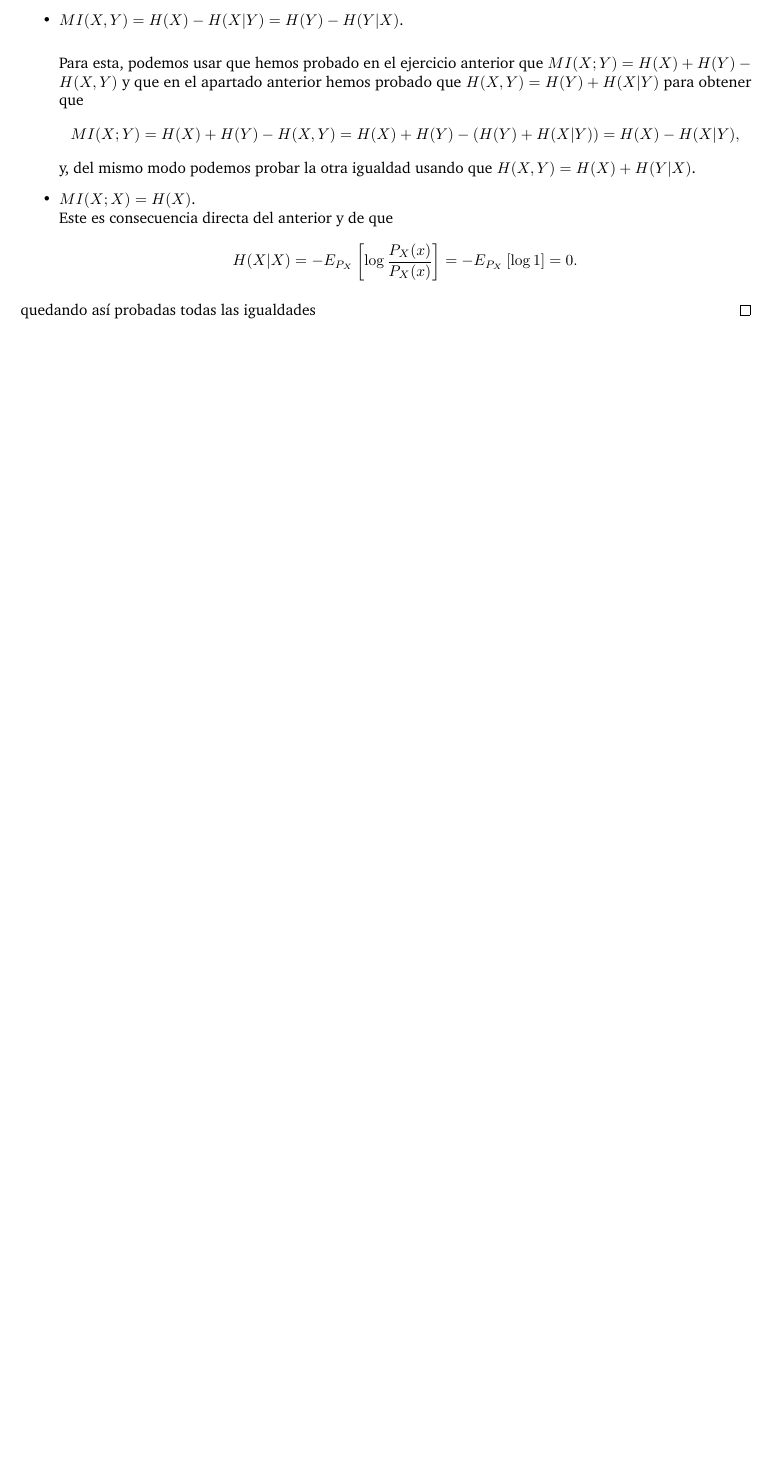
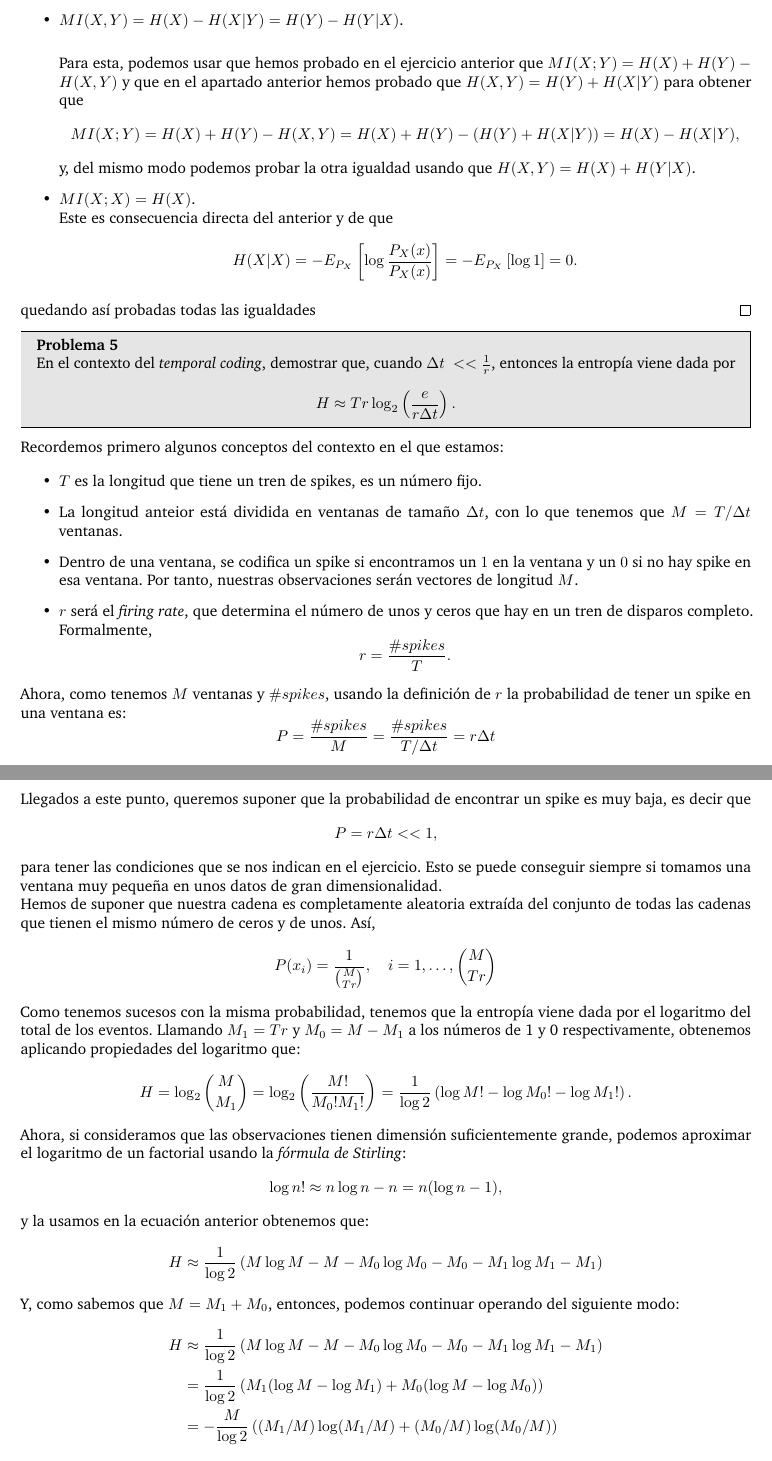
Before and after one commit to fjsaezm/mcd, a LaTeX document (TI/Ejercicios/Ejercicios.tex): part of page 3 of 3 before the commit and two parts of pages 3 and 4 of 5 after it, the two joined at a grey line, cut so that both start at the same text, the shorter picture padded with empty space. Compiled offline with pdfLaTeX.

Commit message:
Added ejercicios TI

```diff
--- a/TI/Ejercicios/Ejercicios.tex
+++ b/TI/Ejercicios/Ejercicios.tex
@@ -244,3 +244,58 @@ Vamos a usar esta definición y las que se han dado en ejercicios anteriores par
 \end{itemize}
 quedando así probadas todas las igualdades \qed
 
+
+\begin{problem}{5}
+En el contexto del \emph{temporal coding}, demostrar que, cuando \(\Delta t\ << \frac{1}{r}\), entonces la entropía viene dada por
+\[
+H \approx T r \log_2 \left(\frac{e}{r\Delta t}\right).
+\]
+\end{problem}
+
+Recordemos primero algunos conceptos del contexto en el que estamos:
+
+\begin{itemize}
+\item \(T\) es la longitud que tiene un tren de spikes, es un número fijo.
+\item La longitud anteior está dividida en ventanas de tamaño \(\Delta t\), con lo que tenemos que $M = T/\Delta t$ ventanas.
+\item Dentro de una ventana, se codifica un spike si encontramos un \(1\) en la ventana y un $0$ si no hay spike en esa ventana. Por tanto, nuestras observaciones serán vectores de longitud \(M\).
+\item \(r\) será el \emph{firing rate}, que determina el número de unos y ceros que hay en un tren de disparos completo. Formalmente,
+\[
+  r = \frac{\#spikes}{T}.
+  \]
+\end{itemize}
+
+Ahora, como tenemos \(M\) ventanas y \(\#spikes\), usando la definición de \(r\) la probabilidad de tener un spike en una ventana es:
+\[
+P = \frac{\#spikes}{M} = \frac{\#spikes}{T/\Delta t} = r \Delta t
+\]
+
+Llegados a este punto, queremos suponer que la probabilidad de encontrar un spike es muy baja, es decir que
+\[
+P = r \Delta t << 1  ,
+\]
+para tener las condiciones que se nos indican en el ejercicio. Esto se puede conseguir siempre si tomamos una ventana muy pequeña en unos datos de gran dimensionalidad.
+
+Hemos de suponer que nuestra cadena es completamente aleatoria extraída del conjunto de todas las cadenas que tienen el mismo número de ceros y de unos. Así,
+\[
+P(x_i) = \frac{1}{{M \choose Tr}}, \quad i = 1,\dots, {M \choose Tr}
+\]
+
+Como tenemos sucesos con la misma probabilidad, tenemos que la entropía viene dada por el logaritmo del total de los eventos. Llamando \(M_1 = Tr \) y \(M_0 = M - M_1\) a los números de 1 y 0 respectivamente, obtenemos aplicando propiedades del logaritmo que:
+\[
+H = \log_2 {M \choose M_1} = \log_2 \left( \frac{M!}{M_0! M_1!} \right) = \frac{1}{\log 2} \left(\log M! - \log M_0! - \log M_1 !\right).
+\]
+
+Ahora, si consideramos que las observaciones tienen dimensión suficientemente grande, podemos aproximar el logaritmo de un factorial usando la \emph{fórmula de Stirling}:
+\[
+\log n! \approx n \log n  - n = n(\log n - 1),
+\]
+y la usamos en la ecuación anterior obtenemos que:
+\[
+H \approx \frac{1}{\log 2} \left(M\log M - M - M_0\log M_0 - M_0 - M_1\log M_1 - M_1\right)
+\]
+Y, como sabemos que \(M = M_1 + M_0\), entonces, podemos continuar operando del siguiente modo:
+\begin{align*}
+H &\approx \frac{1}{\log 2} \left(M\log M - M - M_0\log M_0 - M_0 - M_1\log M_1 - M_1\right) \\
+& = \frac{1}{\log 2} \left(M_1(\log M - \log M_1) + M_0(\log M - \log M_0)\right)\\
+& = -\frac{M}{\log 2} \left( (M_1/M)\log (M_1/M) + (M_0/M)\log(M_0/M)\right)
+\end{align*}
```
Also changed, not shown: TI/Ejercicios/Ejercicios.pdf, TI/Ejercicios/Ejercicios.tex (40 more changed lines).
